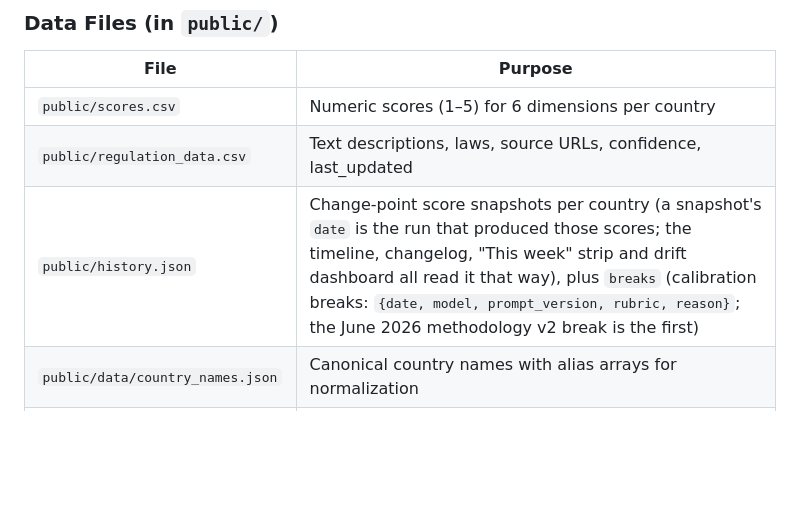
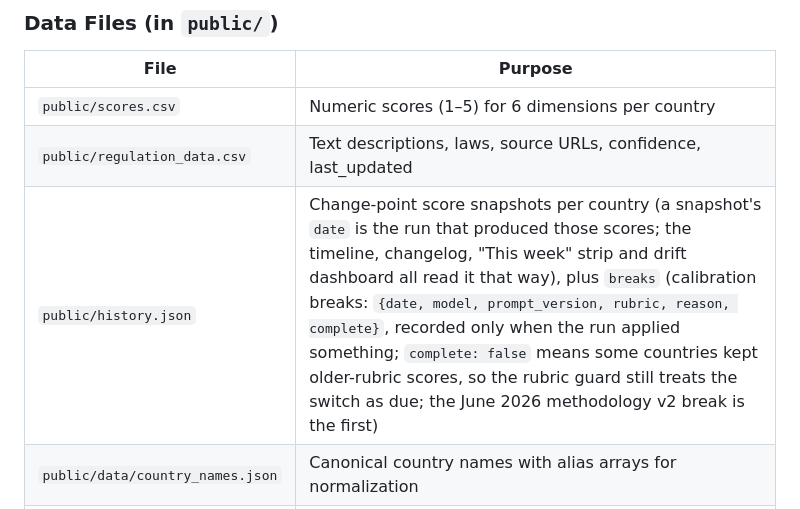
Before and after one commit to riadeane/airegulationmap, a Markdown page: CLAUDE.md, the part around the change. GitHub-like rendering; blank space fills up the shorter version.

Commit message:
docs(claude): calibration breaks carry complete and are recorded only after updates
Co-Authored-By: Claude Opus 5.5 <noreply@anthropic.com>
Claude-Session: https://claude.ai/code/session_01ERciZuUQc6CGagp18LQLkR

```diff
--- a/CLAUDE.md
+++ b/CLAUDE.md
@@ -231,7 +231,7 @@ Python package that calls the Claude API to research regulation status per count
 |------|---------|
 | `public/scores.csv` | Numeric scores (1–5) for 6 dimensions per country |
 | `public/regulation_data.csv` | Text descriptions, laws, source URLs, confidence, last_updated |
-| `public/history.json` | Change-point score snapshots per country (a snapshot's `date` is the run that produced those scores; the timeline, changelog, "This week" strip and drift dashboard all read it that way), plus `breaks` (calibration breaks: `{date, model, prompt_version, rubric, reason}`; the June 2026 methodology v2 break is the first) |
+| `public/history.json` | Change-point score snapshots per country (a snapshot's `date` is the run that produced those scores; the timeline, changelog, "This week" strip and drift dashboard all read it that way), plus `breaks` (calibration breaks: `{date, model, prompt_version, rubric, reason, complete}`, recorded only when the run applied something; `complete: false` means some countries kept older-rubric scores, so the rubric guard still treats the switch as due; the June 2026 methodology v2 break is the first) |
 | `public/data/country_names.json` | Canonical country names with alias arrays for normalization |
 | `public/data/blocs.json` | Bloc membership lists (EU, G7, G20, ASEAN, AU, BRICS+, NATO, OECD); names must exactly match `scores.csv` |
 | `public/data/subscores.json` | Per-country sub-indicator audit trail (4 sub-scores per dimension, methodology v2; `{score, rationale}` per sub-indicator since v2.1), plus the `evidence` record of each country's latest research pass (PRD 14; absent = no run record yet) |
```
